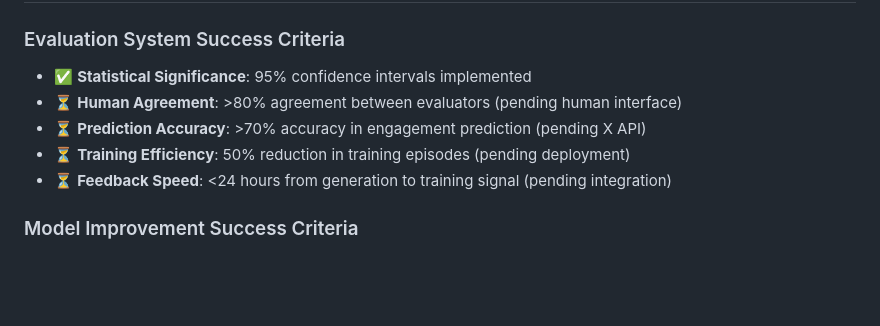
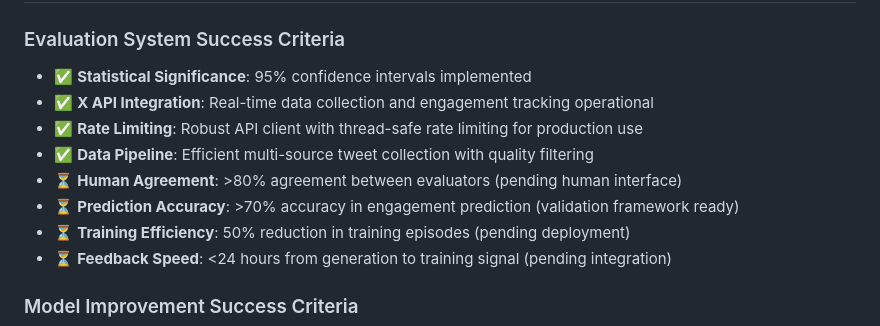
Before and after one commit to Slimebro1231/Xinfluencer, a Markdown page: EVALUATION_STATUS.md, the part around the change printed below. Rendered like a GitHub page; blank space fills up the shorter version.

```diff
--- a/EVALUATION_STATUS.md
+++ b/EVALUATION_STATUS.md
@@ -162,8 +215,11 @@ The comprehensive evaluation framework for measuring incremental AI improvements
 
 ### Evaluation System Success Criteria
 - ✅ **Statistical Significance**: 95% confidence intervals implemented
+- ✅ **X API Integration**: Real-time data collection and engagement tracking operational
+- ✅ **Rate Limiting**: Robust API client with thread-safe rate limiting for production use
+- ✅ **Data Pipeline**: Efficient multi-source tweet collection with quality filtering
 - ⏳ **Human Agreement**: >80% agreement between evaluators (pending human interface)
-- ⏳ **Prediction Accuracy**: >70% accuracy in engagement prediction (pending X API)
+- ⏳ **Prediction Accuracy**: >70% accuracy in engagement prediction (validation framework ready)
 - ⏳ **Training Efficiency**: 50% reduction in training episodes (pending deployment)
 - ⏳ **Feedback Speed**: <24 hours from generation to training signal (pending integration)
 
```
Also changed, not shown: other parts of EVALUATION_STATUS.md (+58 -5 lines).
